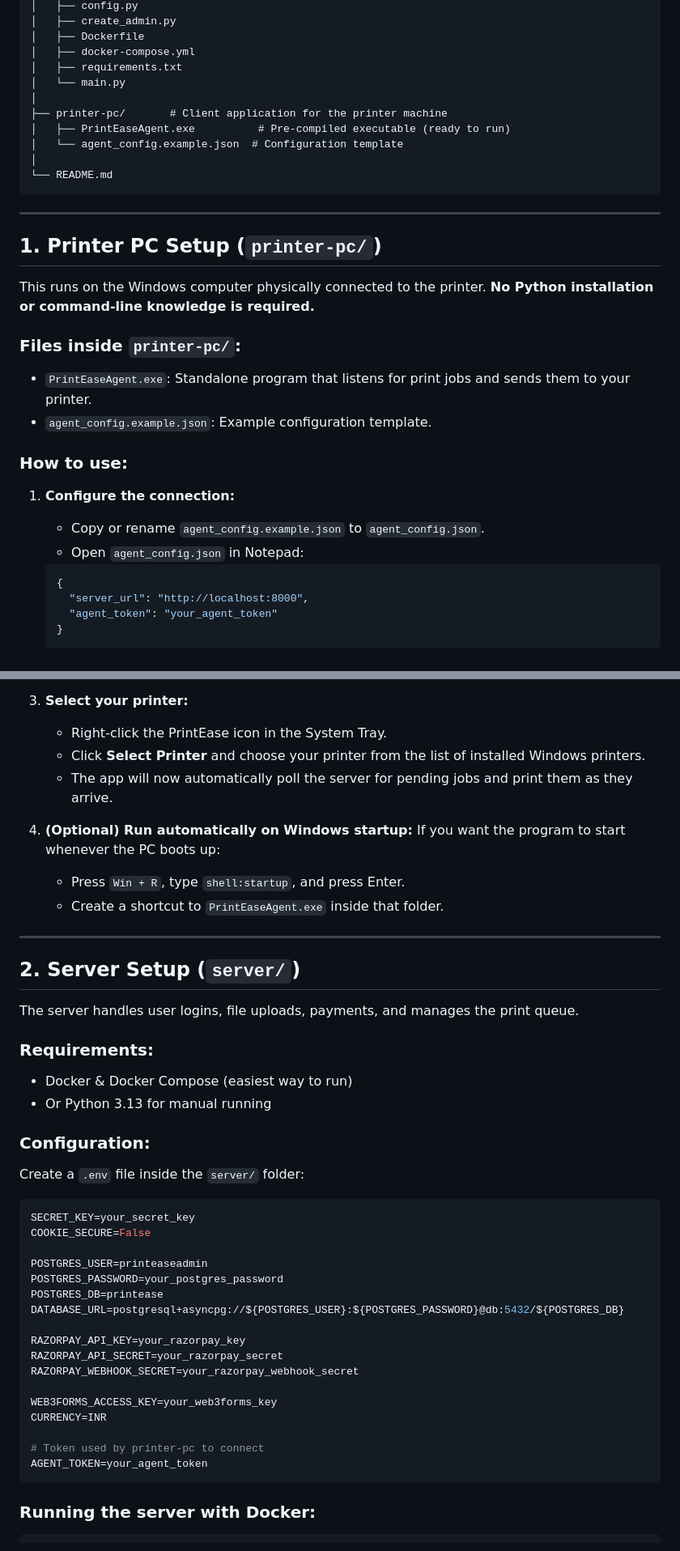
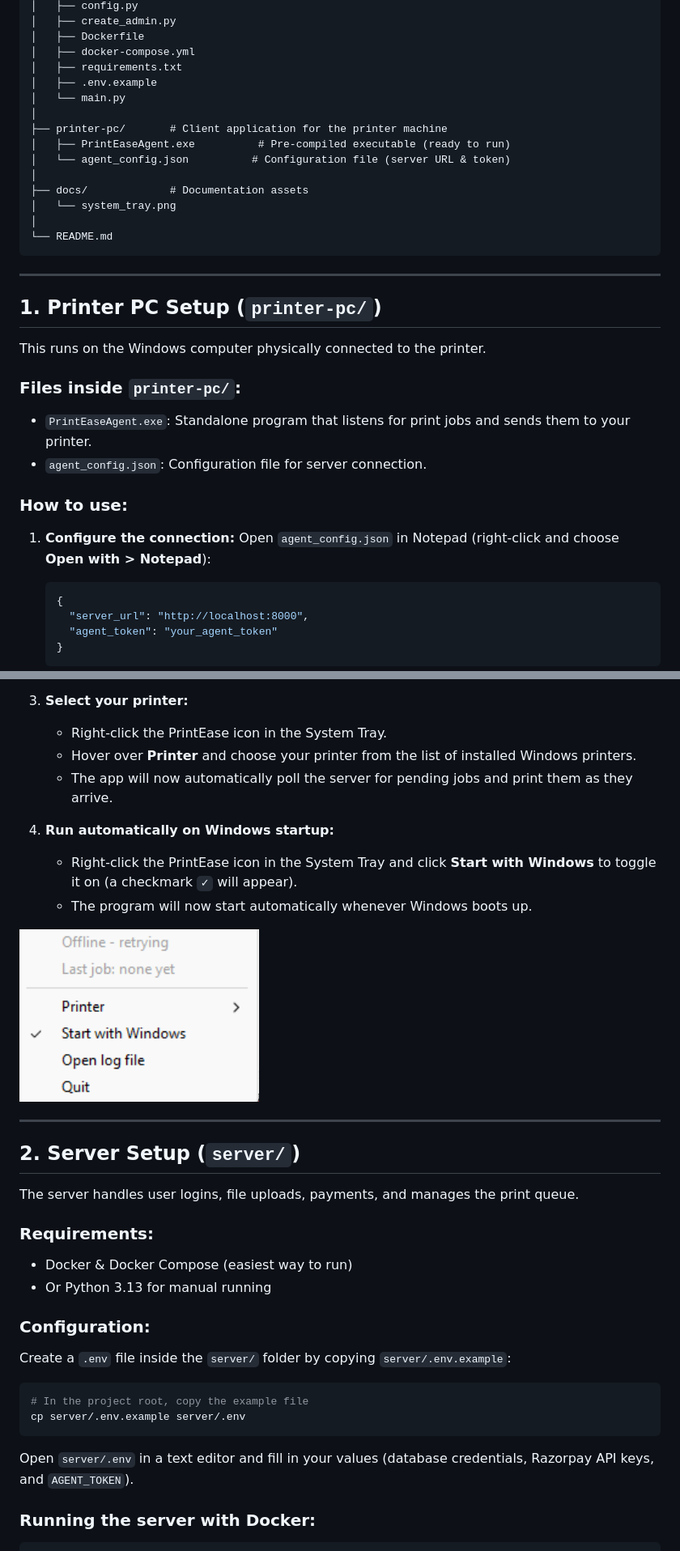
Before and after one commit to raj-patel-202/printease, a Markdown page: README.md, 2 parts joined by grey strips. Shown at 81% size. Rendered like a GitHub page; pictures changed too: docs/system_tray.png (added).

Commit message:
docs: update README with tray startup image, direct agent_config.json, and server .env.example

````diff
--- a/README.md
+++ b/README.md
@@ -27,11 +27,15 @@ printease/
 │   ├── Dockerfile
 │   ├── docker-compose.yml
 │   ├── requirements.txt
+│   ├── .env.example
 │   └── main.py
 │
 ├── printer-pc/       # Client application for the printer machine
 │   ├── PrintEaseAgent.exe          # Pre-compiled executable (ready to run)
-│   └── agent_config.example.json  # Configuration template
+│   └── agent_config.json          # Configuration file (server URL & token)
+│
+├── docs/             # Documentation assets
+│   └── system_tray.png
 │
 └── README.md
 ```
@@ -40,17 +44,16 @@ printease/
 
 ## 1. Printer PC Setup (`printer-pc/`)
 
-This runs on the Windows computer physically connected to the printer. **No Python installation or command-line knowledge is required.**
+This runs on the Windows computer physically connected to the printer.
 
 ### Files inside `printer-pc/`:
 - `PrintEaseAgent.exe`: Standalone program that listens for print jobs and sends them to your printer.
-- `agent_config.example.json`: Example configuration template.
+- `agent_config.json`: Configuration file for server connection.
 
 ### How to use:
 
 1. **Configure the connection:**
-   - Copy or rename `agent_config.example.json` to `agent_config.json`.
-   - Open `agent_config.json` in Notepad:
+   Open `agent_config.json` in Notepad (right-click and choose **Open with > Notepad**):
    ```json
    {
      "server_url": "http://localhost:8000",
@@ -66,13 +69,14 @@ This runs on the Windows computer physically connected to the printer. **No Pyth
 
 3. **Select your printer:**
    - Right-click the PrintEase icon in the System Tray.
-   - Click **Select Printer** and choose your printer from the list of installed Windows printers.
+   - Hover over **Printer** and choose your printer from the list of installed Windows printers.
    - The app will now automatically poll the server for pending jobs and print them as they arrive.
 
-4. **(Optional) Run automatically on Windows startup:**
-   If you want the program to start whenever the PC boots up:
-   - Press `Win + R`, type `shell:startup`, and press Enter.
-   - Create a shortcut to `PrintEaseAgent.exe` inside that folder.
+4. **Run automatically on Windows startup:**
+   - Right-click the PrintEase icon in the System Tray and click **Start with Windows** to toggle it on (a checkmark `✓` will appear).
+   - The program will now start automatically whenever Windows boots up.
+
+![PrintEase System Tray Menu](docs/system_tray.png)
 
 ---
 
@@ -86,27 +90,14 @@ The server handles user logins, file uploads, payments, and manages the print qu
 
 ### Configuration:
 
-Create a `.env` file inside the `server/` folder:
+Create a `.env` file inside the `server/` folder by copying `server/.env.example`:
 
-```env
-SECRET_KEY=your_secret_key
-COOKIE_SECURE=False
+```bash
+# In the project root, copy the example file
+cp server/.env.example server/.env
+```
 
-POSTGRES_USER=printeaseadmin
-POSTGRES_PASSWORD=your_postgres_password
-POSTGRES_DB=printease
-DATABASE_URL=postgresql+asyncpg://${POSTGRES_USER}:${POSTGRES_PASSWORD}@db:5432/${POSTGRES_DB}
-
-RAZORPAY_API_KEY=your_razorpay_key
-RAZORPAY_API_SECRET=your_razorpay_secret
-RAZORPAY_WEBHOOK_SECRET=your_razorpay_webhook_secret
-
-WEB3FORMS_ACCESS_KEY=your_web3forms_key
-CURRENCY=INR
-
-# Token used by printer-pc to connect
-AGENT_TOKEN=your_agent_token
-```
+Open `server/.env` in a text editor and fill in your values (database credentials, Razorpay API keys, and `AGENT_TOKEN`).
 
 ### Running the server with Docker:
 
````
Also changed, not shown: 4 other files.
